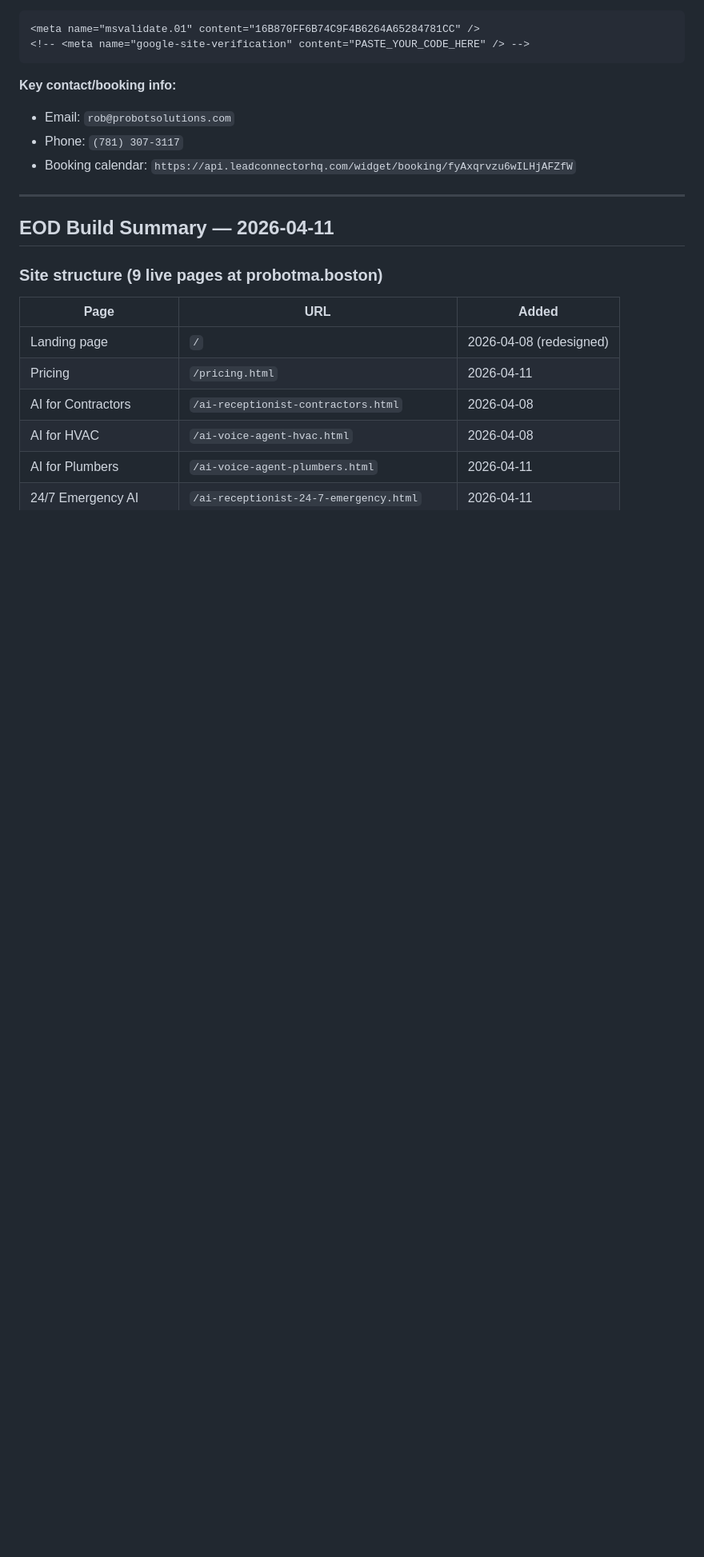
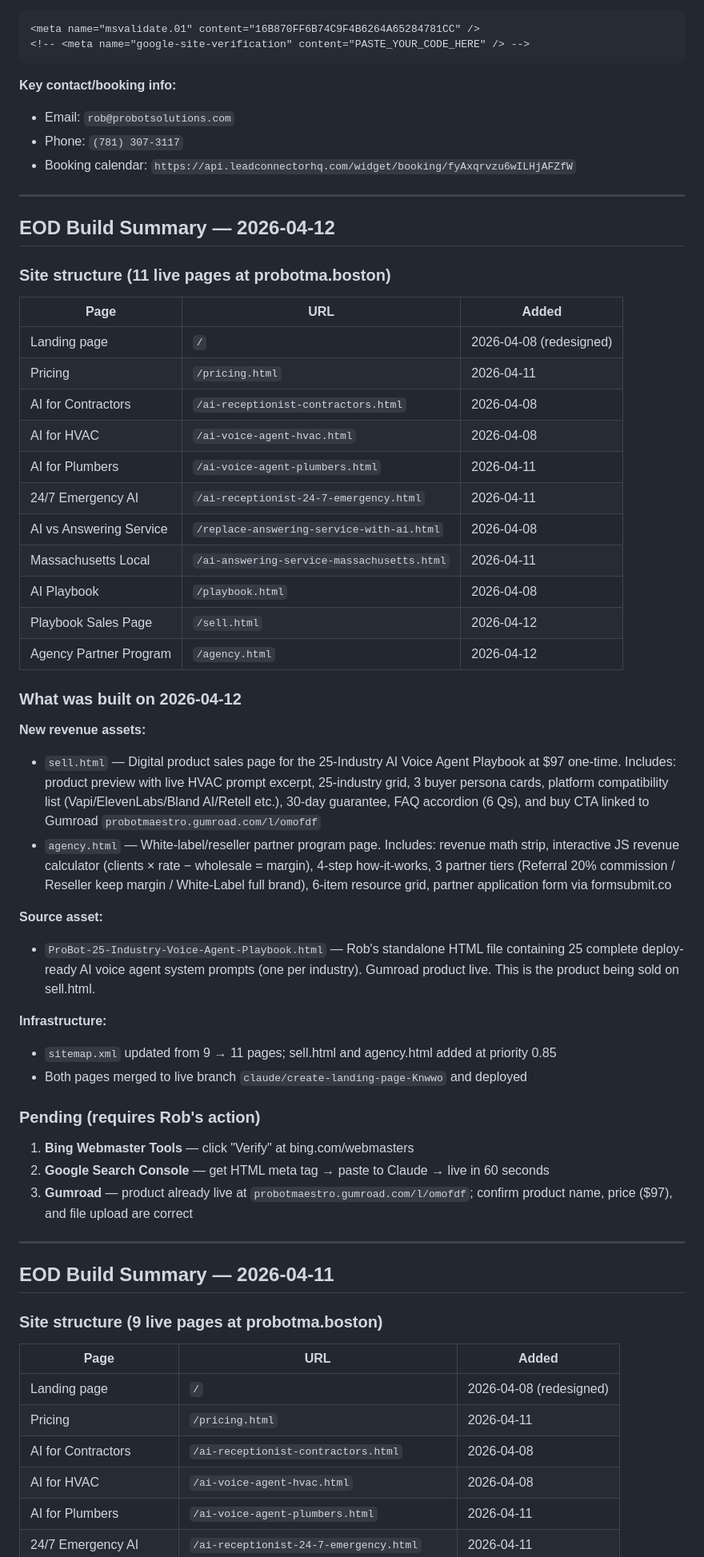
Before and after one commit to Coachmack9/Coachmack9, a Markdown page: CLAUDE.md, the part around one of its changes. Shown at 80% size. GitHub-like rendering; blank space fills up the shorter version.

```diff
--- a/CLAUDE.md
+++ b/CLAUDE.md
@@ -347,6 +368,44 @@ When adding or modifying interactive elements:
 - Email: `rob@probotsolutions.com`
 - Phone: `(781) 307-3117`
 - Booking calendar: `https://api.leadconnectorhq.com/widget/booking/fyAxqrvzu6wILHjAFZfW`
+
+---
+
+## EOD Build Summary — 2026-04-12
+
+### Site structure (11 live pages at probotma.boston)
+
+| Page | URL | Added |
+|------|-----|-------|
+| Landing page | `/` | 2026-04-08 (redesigned) |
+| Pricing | `/pricing.html` | 2026-04-11 |
+| AI for Contractors | `/ai-receptionist-contractors.html` | 2026-04-08 |
+| AI for HVAC | `/ai-voice-agent-hvac.html` | 2026-04-08 |
+| AI for Plumbers | `/ai-voice-agent-plumbers.html` | 2026-04-11 |
+| 24/7 Emergency AI | `/ai-receptionist-24-7-emergency.html` | 2026-04-11 |
+| AI vs Answering Service | `/replace-answering-service-with-ai.html` | 2026-04-08 |
+| Massachusetts Local | `/ai-answering-service-massachusetts.html` | 2026-04-11 |
+| AI Playbook | `/playbook.html` | 2026-04-08 |
+| Playbook Sales Page | `/sell.html` | 2026-04-12 |
+| Agency Partner Program | `/agency.html` | 2026-04-12 |
+
+### What was built on 2026-04-12
+
+**New revenue assets:**
+- `sell.html` — Digital product sales page for the 25-Industry AI Voice Agent Playbook at $97 one-time. Includes: product preview with live HVAC prompt excerpt, 25-industry grid, 3 buyer persona cards, platform compatibility list (Vapi/ElevenLabs/Bland AI/Retell etc.), 30-day guarantee, FAQ accordion (6 Qs), and buy CTA linked to Gumroad `probotmaestro.gumroad.com/l/omofdf`
+- `agency.html` — White-label/reseller partner program page. Includes: revenue math strip, interactive JS revenue calculator (clients × rate − wholesale = margin), 4-step how-it-works, 3 partner tiers (Referral 20% commission / Reseller keep margin / White-Label full brand), 6-item resource grid, partner application form via formsubmit.co
+
+**Source asset:**
+- `ProBot-25-Industry-Voice-Agent-Playbook.html` — Rob's standalone HTML file containing 25 complete deploy-ready AI voice agent system prompts (one per industry). Gumroad product live. This is the product being sold on sell.html.
+
+**Infrastructure:**
+- `sitemap.xml` updated from 9 → 11 pages; sell.html and agency.html added at priority 0.85
+- Both pages merged to live branch `claude/create-landing-page-Knwwo` and deployed
+
+### Pending (requires Rob's action)
+1. **Bing Webmaster Tools** — click "Verify" at bing.com/webmasters
+2. **Google Search Console** — get HTML meta tag → paste to Claude → live in 60 seconds
+3. **Gumroad** — product already live at `probotmaestro.gumroad.com/l/omofdf`; confirm product name, price ($97), and file upload are correct
 
 ---
 
```
Also changed, not shown: other parts of CLAUDE.md (+23 -2 lines).
